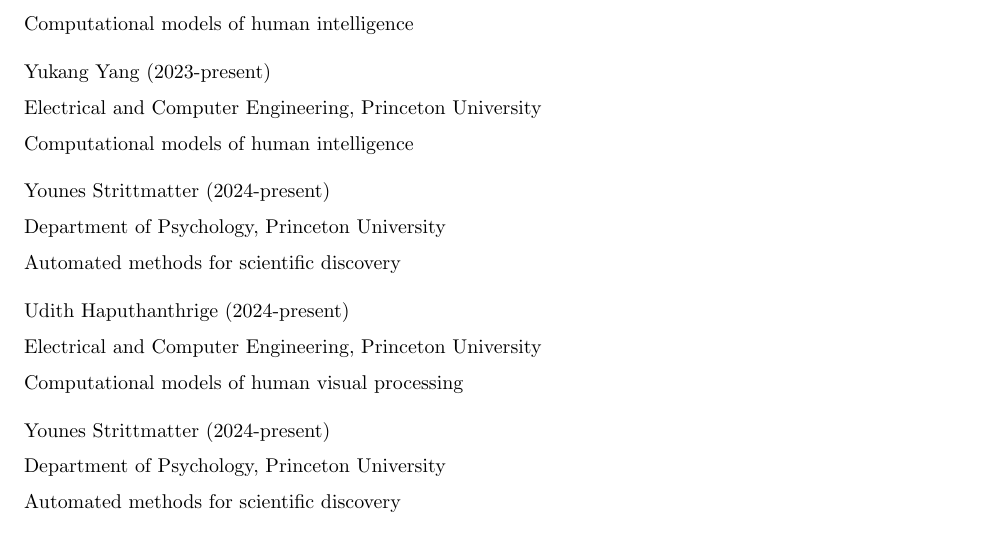
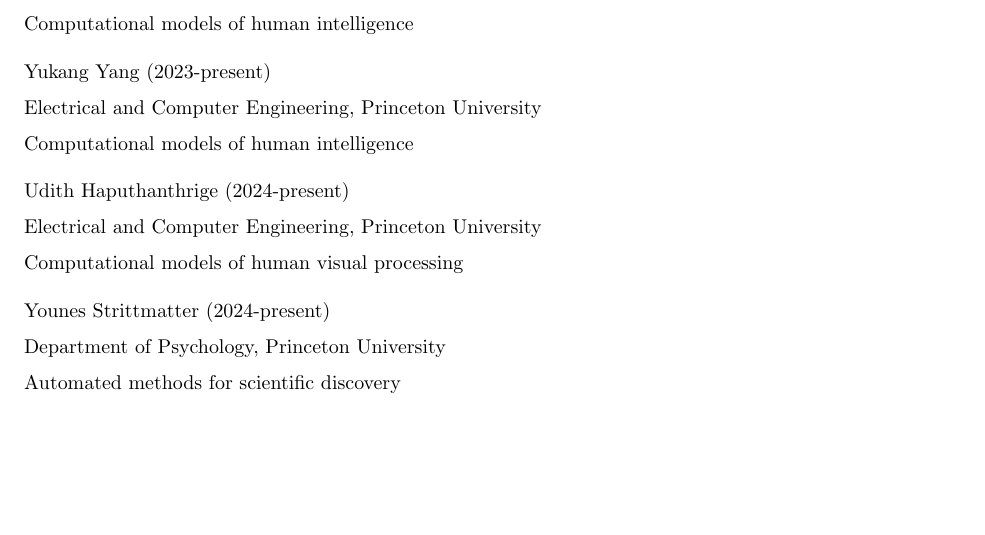
Before and after one commit to williamawolf/jdc-pni, a LaTeX CV (files/jdc_cv.tex): part of page 43 of 59 before the commit and part of page 43 of 58 after it, cut so that both start at the same text, the shorter picture padded with empty space. Compiled offline with pdfLaTeX.

Commit message:
Add jdc_pdf from latex

```diff
--- a/files/jdc_cv.tex
+++ b/files/jdc_cv.tex
@@ -1405,27 +1405,20 @@
 Computational models of human intelligence
     \medskip
 
+
+Udith Haputhanthrige (2024-present)
+
+Electrical and Computer Engineering, Princeton University
+
+Computational models of human visual processing
+    \medskip
+
 Younes Strittmatter (2024-present)
 
 Department of Psychology, Princeton University
 
 Automated methods for scientific discovery
     \medskip
-
-Udith Haputhanthrige (2024-present)
-
-Electrical and Computer Engineering, Princeton University
-
-Computational models of human visual processing
-    \medskip
-
-Younes Strittmatter (2024-present)
-
-Department of Psychology, Princeton University
-
-Automated methods for scientific discovery
-    \medskip
-
 
 %Ph.D. Thesis Co-Advisor
 {\fontsize{12pt}{16 pt}\selectfont \underline{Ph.D. Thesis Co-Advisor:}}
```
Also changed, not shown: files/jdc_cv.pdf.
